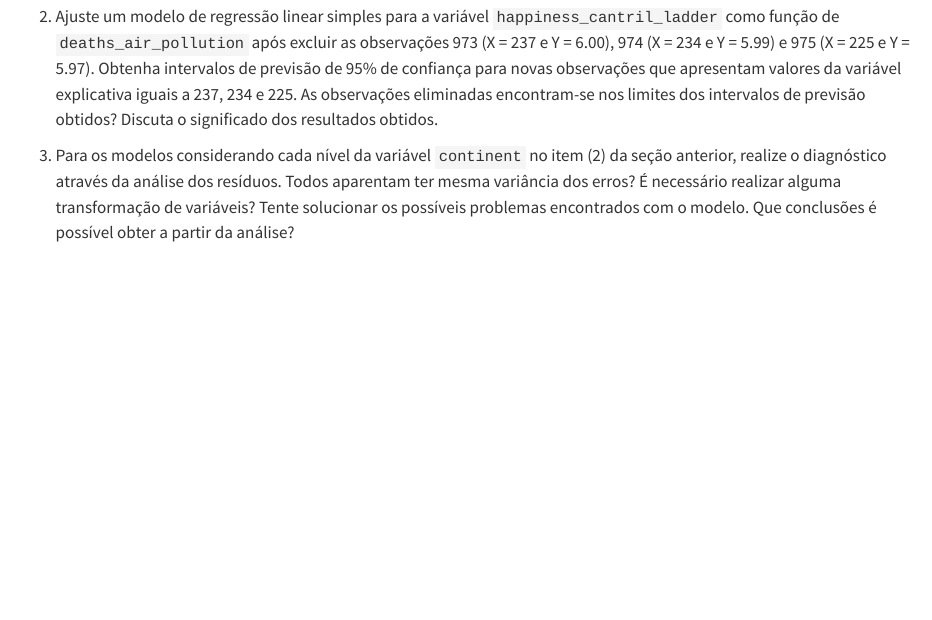
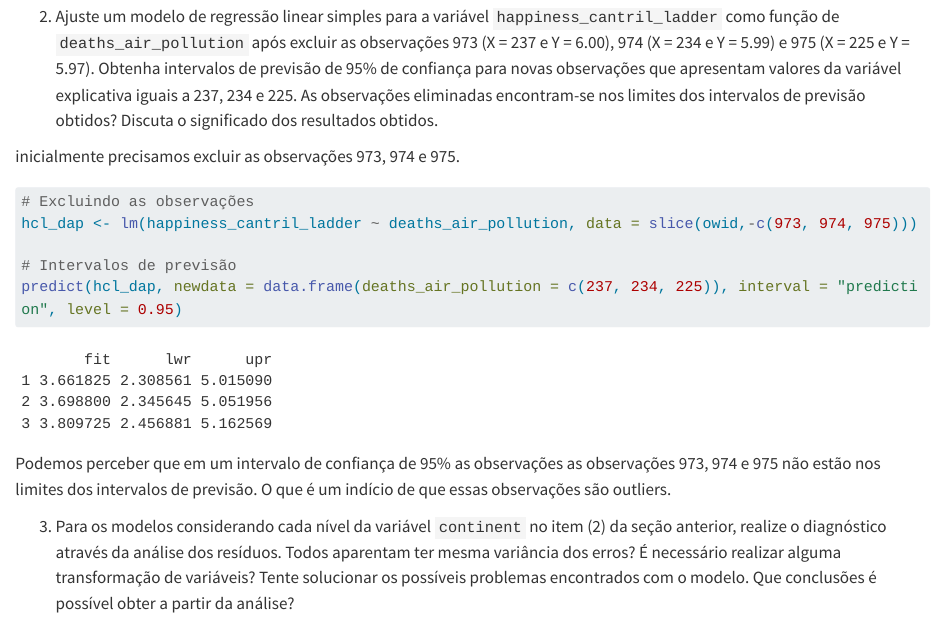
Before and after one commit to DeodatoBastos/Stats-Reports, a Quarto document (Report.qmd): the page in a window 1100 px wide, from 2530 px down before the commit and from 3300 px down after it, so that both start at the same text. Rendered offline with R 4.5, knitr and Pandoc in place of Quarto, with nearby package versions; long lines of code are wrapped.

Commit message:
resolução questão 2

````diff
--- a/Report.qmd
+++ b/Report.qmd
@@ -732,6 +731,19 @@ O p-valor é bem menor que 0.05, o que indica que não há normalidade, ou seja,
 
 2. Ajuste um modelo de regressão linear simples para a variável `happiness_cantril_ladder` como função de `deaths_air_pollution` após excluir as observações 973 (X = 237 e Y = 6.00), 974 (X = 234 e Y = 5.99) e 975 (X = 225 e Y = 5.97). Obtenha intervalos de previsão de 95% de confiança para novas observações que apresentam valores da variável explicativa iguais a 237, 234 e 225. As observações eliminadas encontram-se nos limites dos intervalos de previsão obtidos? Discuta o significado dos resultados obtidos.
 
+inicialmente precisamos excluir as observações 973, 974 e 975.
+
+```{r}
+# Excluindo as observações
+hcl_dap <- lm(happiness_cantril_ladder ~ deaths_air_pollution, data = slice(owid,-c(973, 974, 975)))
+
+# Intervalos de previsão
+predict(hcl_dap, newdata = data.frame(deaths_air_pollution = c(237, 234, 225)), interval = "prediction", level = 0.95)
+
+```
+
+Podemos perceber que em um intervalo de confiança de 95% as observações as observações 973, 974 e 975 não estão nos limites dos intervalos de previsão. O que é um indício de que essas observações são outliers.
+
 3. Para os modelos considerando cada nível da variável `continent` no item (2) da seção anterior, realize o diagnóstico através da análise dos resíduos. Todos aparentam ter mesma variância dos erros? É necessário realizar alguma transformação de variáveis? Tente solucionar os possíveis problemas encontrados com o modelo. Que conclusões é possível obter a partir da análise?
 
 
````
Also changed, not shown: Report.html, Report.qmd (1 more changed lines).
